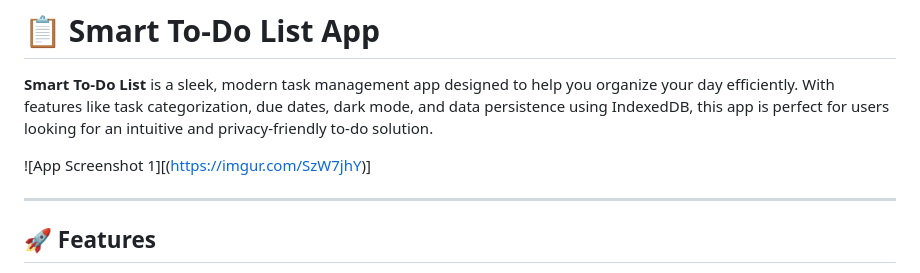
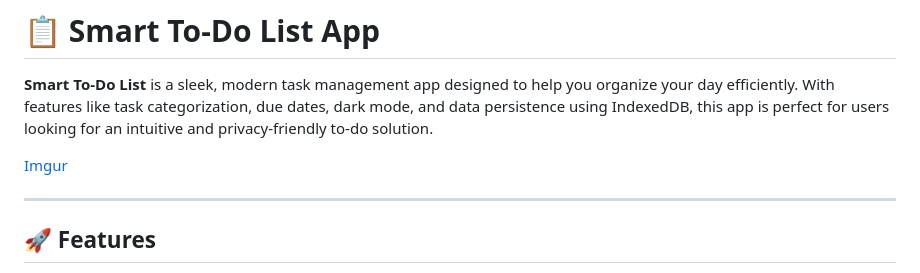
Before and after one commit to yourarnav/get.it.done, a Markdown page: README.md, the part around the change. Rendered like a GitHub page.

```diff
--- a/README.md
+++ b/README.md
@@ -2,7 +2,7 @@
 
 **Smart To-Do List** is a sleek, modern task management app designed to help you organize your day efficiently. With features like task categorization, due dates, dark mode, and data persistence using IndexedDB, this app is perfect for users looking for an intuitive and privacy-friendly to-do solution.
 
-![App Screenshot 1][(https://imgur.com/SzW7jhY)]
+[Imgur](https://imgur.com/SzW7jhY)
 
 ---
 
```
